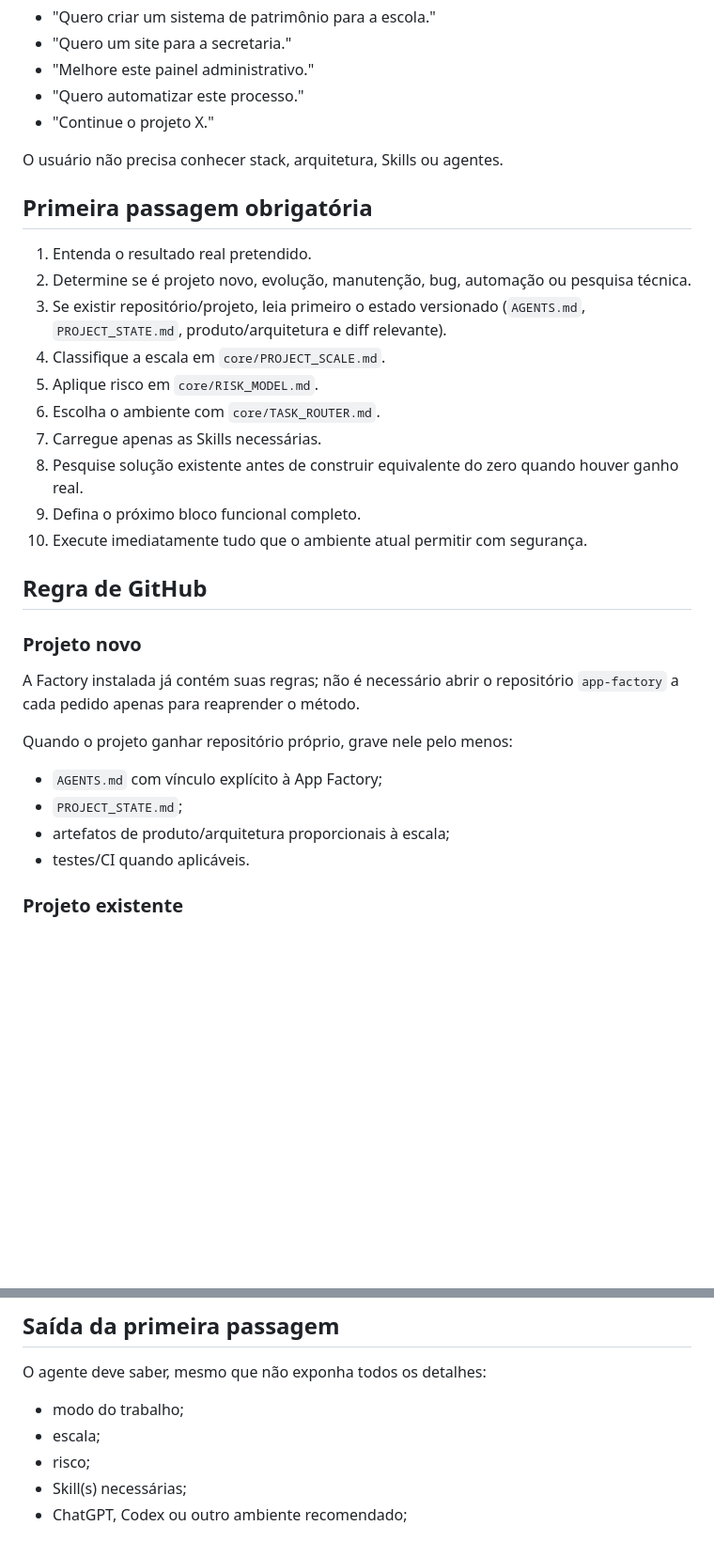
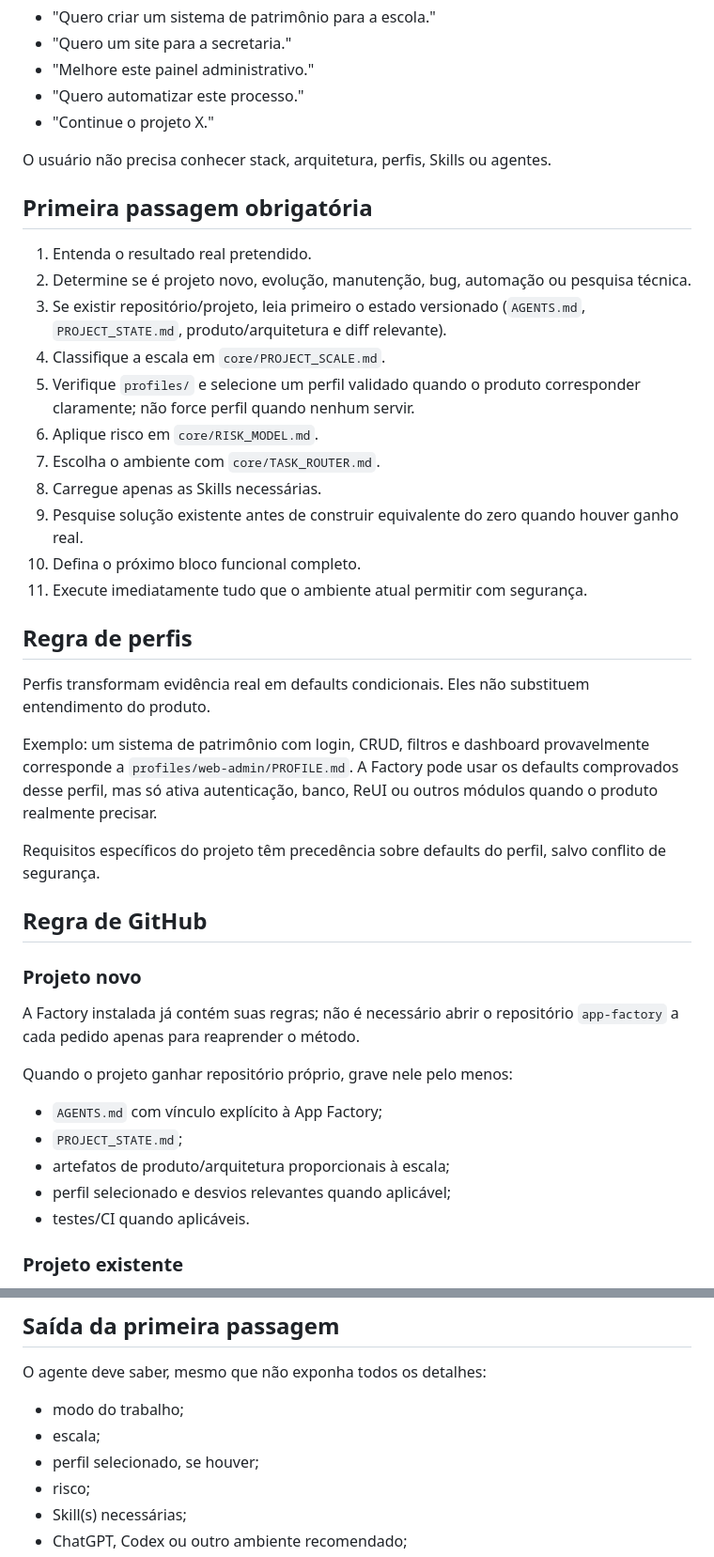
Before and after one commit to mcpmieda/app-factory, a Markdown page: core/ENTRYPOINT.md, 2 parts joined by grey strips. Shown at 94% size. Rendered like a GitHub page; blank space fills up the shorter version.

Commit message:
feat: add project profile selection to universal entrypoint

```diff
--- a/core/ENTRYPOINT.md
+++ b/core/ENTRYPOINT.md
@@ -24,7 +24,7 @@ Também ative quando o usuário expressar apenas o resultado, por exemplo:
 - "Quero automatizar este processo."
 - "Continue o projeto X."
 
-O usuário não precisa conhecer stack, arquitetura, Skills ou agentes.
+O usuário não precisa conhecer stack, arquitetura, perfis, Skills ou agentes.
 
 ## Primeira passagem obrigatória
 
@@ -32,12 +32,21 @@ O usuário não precisa conhecer stack, arquitetura, Skills ou agentes.
 2. Determine se é projeto novo, evolução, manutenção, bug, automação ou pesquisa técnica.
 3. Se existir repositório/projeto, leia primeiro o estado versionado (`AGENTS.md`, `PROJECT_STATE.md`, produto/arquitetura e diff relevante).
 4. Classifique a escala em `core/PROJECT_SCALE.md`.
-5. Aplique risco em `core/RISK_MODEL.md`.
-6. Escolha o ambiente com `core/TASK_ROUTER.md`.
-7. Carregue apenas as Skills necessárias.
-8. Pesquise solução existente antes de construir equivalente do zero quando houver ganho real.
-9. Defina o próximo bloco funcional completo.
-10. Execute imediatamente tudo que o ambiente atual permitir com segurança.
+5. Verifique `profiles/` e selecione um perfil validado quando o produto corresponder claramente; não force perfil quando nenhum servir.
+6. Aplique risco em `core/RISK_MODEL.md`.
+7. Escolha o ambiente com `core/TASK_ROUTER.md`.
+8. Carregue apenas as Skills necessárias.
+9. Pesquise solução existente antes de construir equivalente do zero quando houver ganho real.
+10. Defina o próximo bloco funcional completo.
+11. Execute imediatamente tudo que o ambiente atual permitir com segurança.
+
+## Regra de perfis
+
+Perfis transformam evidência real em defaults condicionais. Eles não substituem entendimento do produto.
+
+Exemplo: um sistema de patrimônio com login, CRUD, filtros e dashboard provavelmente corresponde a `profiles/web-admin/PROFILE.md`. A Factory pode usar os defaults comprovados desse perfil, mas só ativa autenticação, banco, ReUI ou outros módulos quando o produto realmente precisar.
+
+Requisitos específicos do projeto têm precedência sobre defaults do perfil, salvo conflito de segurança.
 
 ## Regra de GitHub
 
@@ -50,6 +59,7 @@ Quando o projeto ganhar repositório próprio, grave nele pelo menos:
 - `AGENTS.md` com vínculo explícito à App Factory;
 - `PROJECT_STATE.md`;
 - artefatos de produto/arquitetura proporcionais à escala;
+- perfil selecionado e desvios relevantes quando aplicável;
 - testes/CI quando aplicáveis.
 
 ### Projeto existente
@@ -77,6 +87,7 @@ O agente deve saber, mesmo que não exponha todos os detalhes:
 
 - modo do trabalho;
 - escala;
+- perfil selecionado, se houver;
 - risco;
 - Skill(s) necessárias;
 - ChatGPT, Codex ou outro ambiente recomendado;
```
